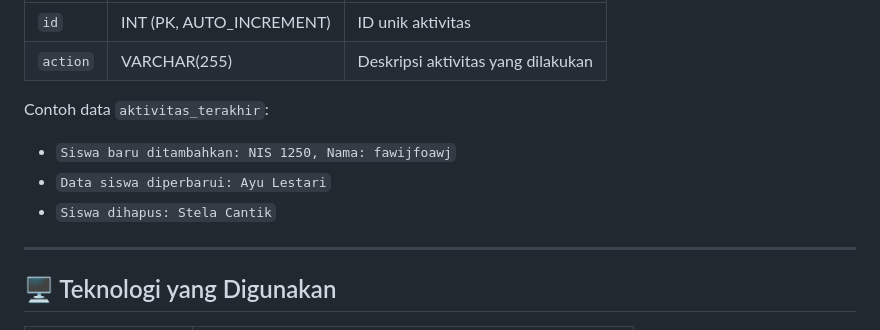
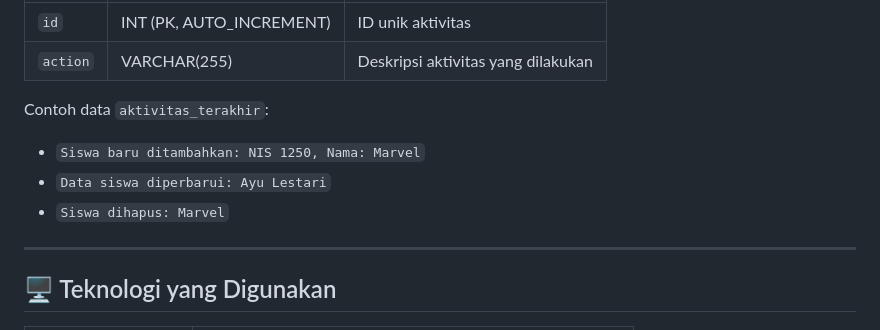
Before and after one commit to bryanstd/simasek, a Markdown page: README.md, the part around the change. Rendered like a GitHub page.

```diff
--- a/README.md
+++ b/README.md
@@ -62,9 +62,9 @@ Menyimpan log aktivitas dari admin (misalnya menambah atau menghapus siswa).
 | `action` | VARCHAR(255) | Deskripsi aktivitas yang dilakukan |
 
 Contoh data `aktivitas_terakhir`:
-- `Siswa baru ditambahkan: NIS 1250, Nama: fawijfoawj`
+- `Siswa baru ditambahkan: NIS 1250, Nama: Marvel`
 - `Data siswa diperbarui: Ayu Lestari`
-- `Siswa dihapus: Stela Cantik`
+- `Siswa dihapus: Marvel`
 
 ---
 
```
